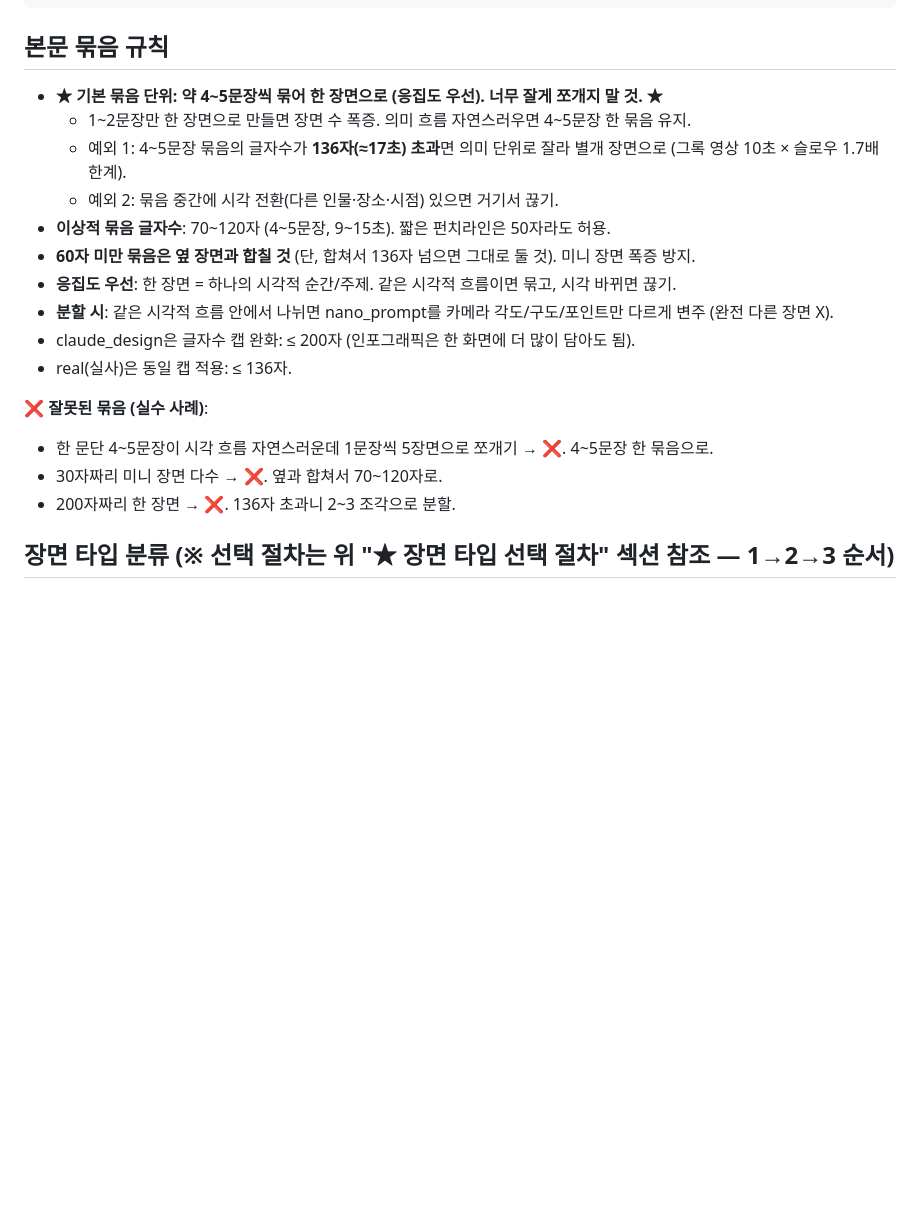
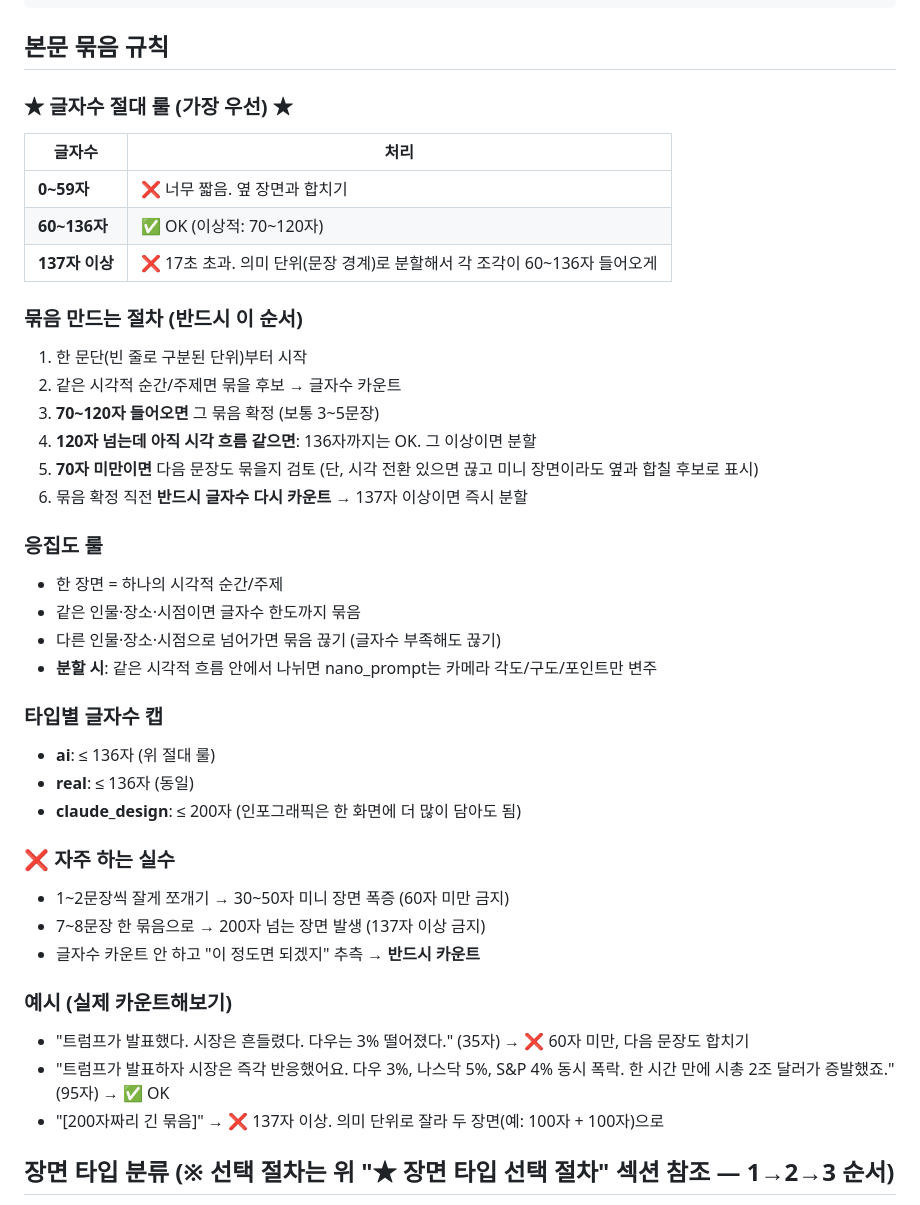
Before and after one commit to nanappooo135-coder/youtube-finder, a Markdown page: prompts/sellpot-claude-prompt-경제.md, the part around the change. Rendered like a GitHub page; blank space fills up the shorter version.

Commit message:
경제 프롬프트: 본문 묶음 규칙 글자수 우선으로 재구성
기존 4~5문장 룰이 모호 — 긴 문장이면 5문장이 200자 초과 가능, 짧으면 60자 미만.
사용자 지적: "4~5문장으로 엮으면 또 17초 이하나 이상 나오는 거 또 실수하겠네"

변경:
- 글자수 절대 룰 표 (0~59 ❌ / 60~136 ✅ / 137+ ❌)
- 묶음 만드는 6단계 절차 (마지막 단계에서 글자수 재카운트 강제)
- 문장 수는 부차적 ("보통 3~5문장 정도", 글자수가 우선)
- 자주 하는 실수 3개 + 실제 글자수 표시한 예시 3개
- 6단계 마지막에 "137자 이상이면 즉시 분할" 명시

Co-Authored-By: Claude Opus 4.7 (1M context) <noreply@anthropic.com>

````diff
--- a/prompts/sellpot-claude-prompt-경제.md
+++ b/prompts/sellpot-claude-prompt-경제.md
@@ -120,21 +120,42 @@ Avoid: hero worship, romanticization, sentimental framing, propaganda-style imag
 ```
 
 ## 본문 묶음 규칙
-- **★ 기본 묶음 단위: 약 4~5문장씩 묶어 한 장면으로 (응집도 우선). 너무 잘게 쪼개지 말 것. ★**
-  - 1~2문장만 한 장면으로 만들면 장면 수 폭증. 의미 흐름 자연스러우면 4~5문장 한 묶음 유지.
-  - 예외 1: 4~5문장 묶음의 글자수가 **136자(≈17초) 초과**면 의미 단위로 잘라 별개 장면으로 (그록 영상 10초 × 슬로우 1.7배 한계).
-  - 예외 2: 묶음 중간에 시각 전환(다른 인물·장소·시점) 있으면 거기서 끊기.
-- **이상적 묶음 글자수**: 70~120자 (4~5문장, 9~15초). 짧은 펀치라인은 50자라도 허용.
-- **60자 미만 묶음은 옆 장면과 합칠 것** (단, 합쳐서 136자 넘으면 그대로 둘 것). 미니 장면 폭증 방지.
-- **응집도 우선**: 한 장면 = 하나의 시각적 순간/주제. 같은 시각적 흐름이면 묶고, 시각 바뀌면 끊기.
-- **분할 시**: 같은 시각적 흐름 안에서 나뉘면 nano_prompt를 카메라 각도/구도/포인트만 다르게 변주 (완전 다른 장면 X).
-- claude_design은 글자수 캡 완화: ≤ 200자 (인포그래픽은 한 화면에 더 많이 담아도 됨).
-- real(실사)은 동일 캡 적용: ≤ 136자.
 
-**❌ 잘못된 묶음 (실수 사례)**:
-- 한 문단 4~5문장이 시각 흐름 자연스러운데 1문장씩 5장면으로 쪼개기 → ❌. 4~5문장 한 묶음으로.
-- 30자짜리 미니 장면 다수 → ❌. 옆과 합쳐서 70~120자로.
-- 200자짜리 한 장면 → ❌. 136자 초과니 2~3 조각으로 분할.
+### ★ 글자수 절대 룰 (가장 우선) ★
+| 글자수 | 처리 |
+|---|---|
+| **0~59자** | ❌ 너무 짧음. 옆 장면과 합치기 |
+| **60~136자** | ✅ OK (이상적: 70~120자) |
+| **137자 이상** | ❌ 17초 초과. 의미 단위(문장 경계)로 분할해서 각 조각이 60~136자 들어오게 |
+
+### 묶음 만드는 절차 (반드시 이 순서)
+1. 한 문단(빈 줄로 구분된 단위)부터 시작
+2. 같은 시각적 순간/주제면 묶을 후보 → 글자수 카운트
+3. **70~120자 들어오면** 그 묶음 확정 (보통 3~5문장)
+4. **120자 넘는데 아직 시각 흐름 같으면**: 136자까지는 OK. 그 이상이면 분할
+5. **70자 미만이면** 다음 문장도 묶을지 검토 (단, 시각 전환 있으면 끊고 미니 장면이라도 옆과 합칠 후보로 표시)
+6. 묶음 확정 직전 **반드시 글자수 다시 카운트** → 137자 이상이면 즉시 분할
+
+### 응집도 룰
+- 한 장면 = 하나의 시각적 순간/주제
+- 같은 인물·장소·시점이면 글자수 한도까지 묶음
+- 다른 인물·장소·시점으로 넘어가면 묶음 끊기 (글자수 부족해도 끊기)
+- **분할 시**: 같은 시각적 흐름 안에서 나뉘면 nano_prompt는 카메라 각도/구도/포인트만 변주
+
+### 타입별 글자수 캡
+- **ai**: ≤ 136자 (위 절대 룰)
+- **real**: ≤ 136자 (동일)
+- **claude_design**: ≤ 200자 (인포그래픽은 한 화면에 더 많이 담아도 됨)
+
+### ❌ 자주 하는 실수
+- 1~2문장씩 잘게 쪼개기 → 30~50자 미니 장면 폭증 (60자 미만 금지)
+- 7~8문장 한 묶음으로 → 200자 넘는 장면 발생 (137자 이상 금지)
+- 글자수 카운트 안 하고 "이 정도면 되겠지" 추측 → **반드시 카운트**
+
+### 예시 (실제 카운트해보기)
+- "트럼프가 발표했다. 시장은 흔들렸다. 다우는 3% 떨어졌다." (35자) → ❌ 60자 미만, 다음 문장도 합치기
+- "트럼프가 발표하자 시장은 즉각 반응했어요. 다우 3%, 나스닥 5%, S&P 4% 동시 폭락. 한 시간 만에 시총 2조 달러가 증발했죠." (95자) → ✅ OK
+- "[200자짜리 긴 묶음]" → ❌ 137자 이상. 의미 단위로 잘라 두 장면(예: 100자 + 100자)으로
 
 ## 장면 타입 분류 (※ 선택 절차는 위 "★ 장면 타입 선택 절차" 섹션 참조 — 1→2→3 순서)
 1. **ai** — AI 일러스트(나노바나나2). **선택 절차 1단계(real)·2단계(claude_design) 모두 NO인 장면이 여기로 옴**. 도시·건물·군중·비유·감정·풍경 등. 자연스럽게 73~86% 정도.
````
